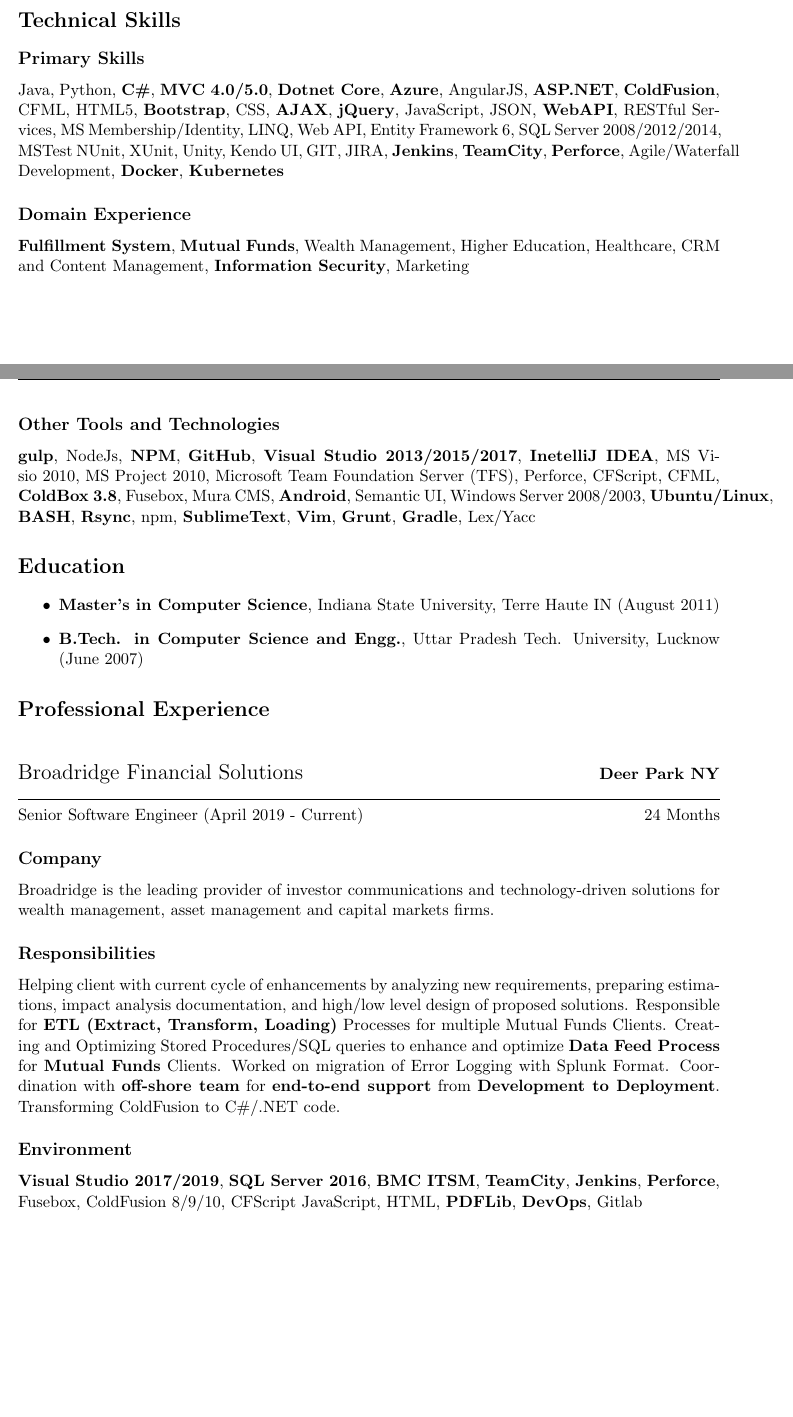
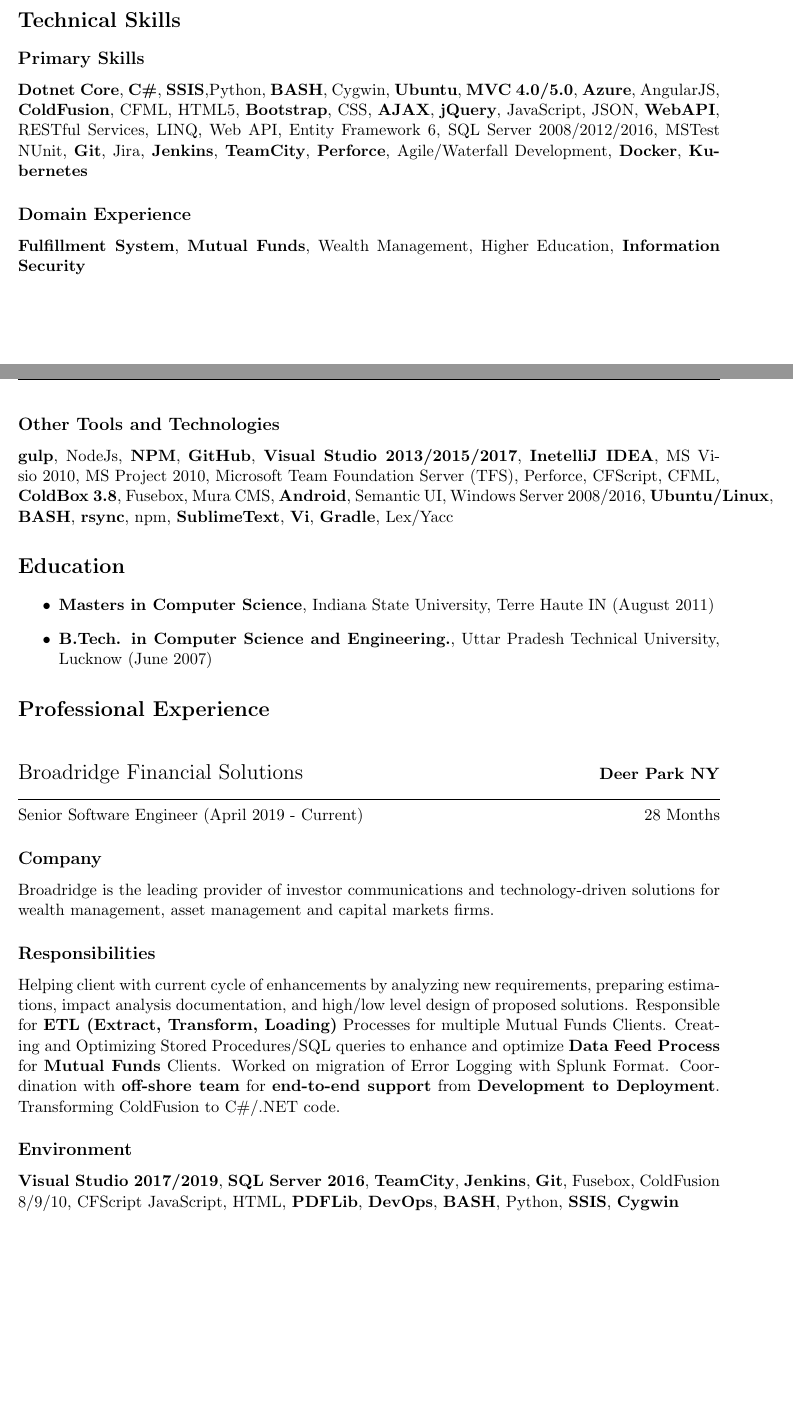
Before and after one commit to kbajpai/kbajpai.github.io, a LaTeX CV (resume.tex): two parts of pages 1 and 2 of 4, joined at a grey line, cut so that both start at the same text. Compiled offline with pdfLaTeX.

Commit message:
For Immigration etc.

```diff
--- a/resume.tex
+++ b/resume.tex
@@ -36,18 +36,18 @@
 
 \section{Technical Skills}
 \subsection{Primary Skills}
-    Java, Python, \textbf{C\#}, \textbf{MVC 4.0/5.0}, \textbf{Dotnet Core}, \textbf{Azure}, AngularJS, \textbf{ASP.NET}, \textbf{ColdFusion}, CFML, HTML5, \textbf{Bootstrap}, CSS, \textbf{AJAX}, \textbf{jQuery}, JavaScript, JSON, \textbf{WebAPI}, RESTful Services, MS Membership/Identity, LINQ, Web API, Entity Framework 6, SQL Server 2008/2012/2014, MSTest NUnit, XUnit, Unity, Kendo UI, GIT, JIRA, \textbf{Jenkins}, \textbf{TeamCity}, \textbf{Perforce}, Agile/Waterfall Development, \textbf{Docker}, \textbf{Kubernetes}
+\textbf{Dotnet Core}, \textbf{C\#}, \textbf{SSIS},Python, \textbf{BASH}, Cygwin, \textbf{Ubuntu}, \textbf{MVC 4.0/5.0}, \textbf{Azure}, AngularJS, \textbf{ColdFusion}, CFML, HTML5, \textbf{Bootstrap}, CSS, \textbf{AJAX}, \textbf{jQuery}, JavaScript, JSON, \textbf{WebAPI}, RESTful Services, LINQ, Web API, Entity Framework 6, SQL Server 2008/2012/2016, MSTest NUnit, \textbf{Git}, Jira, \textbf{Jenkins}, \textbf{TeamCity}, \textbf{Perforce}, Agile/Waterfall Development, \textbf{Docker}, \textbf{Kubernetes}
 
 \subsection{Domain Experience}
-    \textbf{Fulfillment System}, \textbf{Mutual Funds}, Wealth Management, Higher Education, Healthcare, CRM and Content Management, \textbf{Information Security}, Marketing
+\textbf{Fulfillment System}, \textbf{Mutual Funds}, Wealth Management, Higher Education, \textbf{Information Security}
 
 \subsection{Other Tools and Technologies}
-    \textbf{gulp}, NodeJs, \textbf{NPM}, \textbf{GitHub}, \textbf{Visual Studio 2013/2015/2017}, \textbf{InetelliJ IDEA}, MS Visio 2010, MS Project 2010, Microsoft Team Foundation Server (TFS), Perforce, CFScript, CFML, \textbf{ColdBox 3.8}, Fusebox, Mura CMS, \textbf{Android}, Semantic UI, Windows Server 2008/2003, \textbf{Ubuntu/Linux}, \textbf{BASH}, \textbf{Rsync}, npm, \textbf{SublimeText}, \textbf{Vim}, \textbf{Grunt}, \textbf{Gradle}, Lex/Yacc
+\textbf{gulp}, NodeJs, \textbf{NPM}, \textbf{GitHub}, \textbf{Visual Studio 2013/2015/2017}, \textbf{InetelliJ IDEA}, MS Visio 2010, MS Project 2010, Microsoft Team Foundation Server (TFS), Perforce, CFScript, CFML, \textbf{ColdBox 3.8}, Fusebox, Mura CMS, \textbf{Android}, Semantic UI, Windows Server 2008/2016, \textbf{Ubuntu/Linux}, \textbf{BASH}, \textbf{rsync}, npm, \textbf{SublimeText}, \textbf{Vi}, \textbf{Gradle}, Lex/Yacc
 
 \section{Education}
 \begin{itemize}
-        \item \textbf{Master's in Computer Science}, Indiana State University, Terre Haute IN (August 2011)
-        \item \textbf{B.Tech. in Computer Science and Engg.}, Uttar Pradesh Tech. University, Lucknow (June 2007)
+    \item \textbf{Masters in Computer Science}, Indiana State University, Terre Haute IN (August 2011)
+    \item \textbf{B.Tech. in Computer Science and Engineering.}, Uttar Pradesh Technical University, Lucknow (June 2007)
 \end{itemize}
 
 \section{Professional Experience}
@@ -71,7 +71,7 @@
     \end{tabular}
     \hfill
     \begin{tabular}[t]{l@{}}
-    24 Months
+    28 Months
     \end{tabular}
 
     \subsection{Company}
@@ -81,7 +81,7 @@
     Helping client with current cycle of enhancements by analyzing new requirements, preparing estimations, impact analysis documentation, and high/low level design of proposed solutions. Responsible for \textbf{ETL (Extract, Transform, Loading)} Processes for multiple Mutual Funds Clients. Creating and Optimizing Stored Procedures/SQL queries to enhance and optimize \textbf{Data Feed Process} for \textbf{Mutual Funds} Clients. Worked on migration of Error Logging with Splunk Format. Coordination with \textbf{off-shore team} for \textbf{end-to-end support} from \textbf{Development to Deployment}. Transforming ColdFusion to C\#/.NET code.
 
     \subsection{Environment}
-    \textbf{Visual Studio 2017/2019}, \textbf{SQL Server 2016}, \textbf{BMC ITSM}, \textbf{TeamCity}, \textbf{Jenkins}, \textbf{Perforce}, Fusebox,  ColdFusion 8/9/10, CFScript JavaScript, HTML, \textbf{PDFLib}, \textbf{DevOps}, Gitlab
+    \textbf{Visual Studio 2017/2019}, \textbf{SQL Server 2016}, \textbf{TeamCity}, \textbf{Jenkins}, \textbf{Git}, Fusebox,  ColdFusion 8/9/10, CFScript JavaScript, HTML, \textbf{PDFLib}, \textbf{DevOps}, \textbf{BASH}, Python, \textbf{SSIS}, \textbf{Cygwin}
 
     %--------------------
     %     MTM BUSINESS SOLUTIONS
```
Also changed, not shown: README.md, resume.tex (12 more changed lines), 2 other files. Lines whose indentation alone changed are shown as unchanged.
